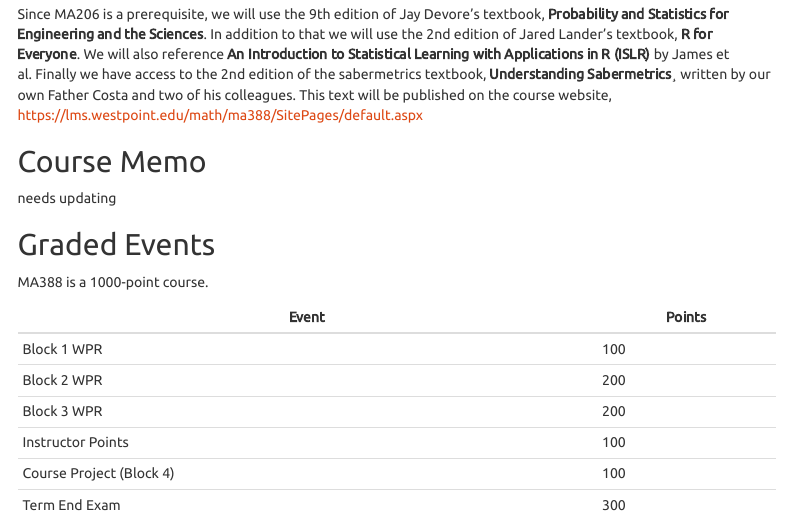
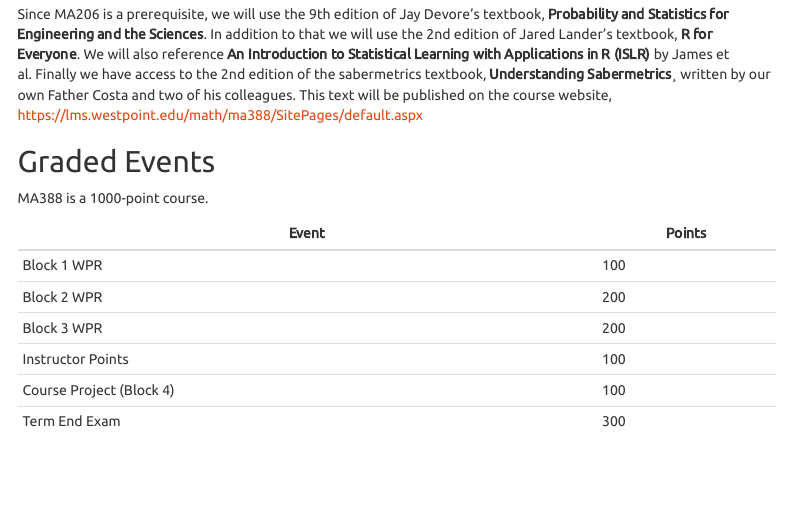
Before and after one commit to dusty-turner/ma388, an R Markdown document (MA388 Course Guide AY19-02.Rmd): the page in a window 1100 px wide, from 1120 px down. Rendered offline with R 4.5, knitr and Pandoc, with nearby package versions; some code elsewhere in the file could not run offline; menus at the side of the page are left out; long lines of code are wrapped.

Commit message:
latest update

```diff
--- a/MA388 Course Guide AY19-02.Rmd
+++ b/MA388 Course Guide AY19-02.Rmd
@@ -50,9 +50,9 @@ A/Course Director: **<a href="https://lms.westpoint.edu/math/dusty.turner/SitePa
 
 Since MA206 is a prerequisite, we will use the 9th edition of Jay Devore’s textbook, **Probability and Statistics for Engineering and the Sciences**.  In addition to that we will use the 2nd edition of Jared Lander’s textbook, **R for Everyone**.  We will also reference **An Introduction to Statistical Learning with Applications in R (ISLR)** by James et al.  Finally we have access to the 2nd edition of the sabermetrics textbook, **Understanding Sabermetrics**¸ written by our own Father Costa and two of his colleagues.  This text will be published on the course website, https://lms.westpoint.edu/math/ma388/SitePages/default.aspx
 
-## Course Memo
-
-needs updating
+<!-- ## Course Memo -->
+
+<!-- needs updating -->
 
 <!-- <a href="https://lms.westpoint.edu/math/ma388/SiteAssets/CD%20Memo%20AY18-02.pdf" target="_blank">MA388 Course Director Memo</a> -->
 
```
